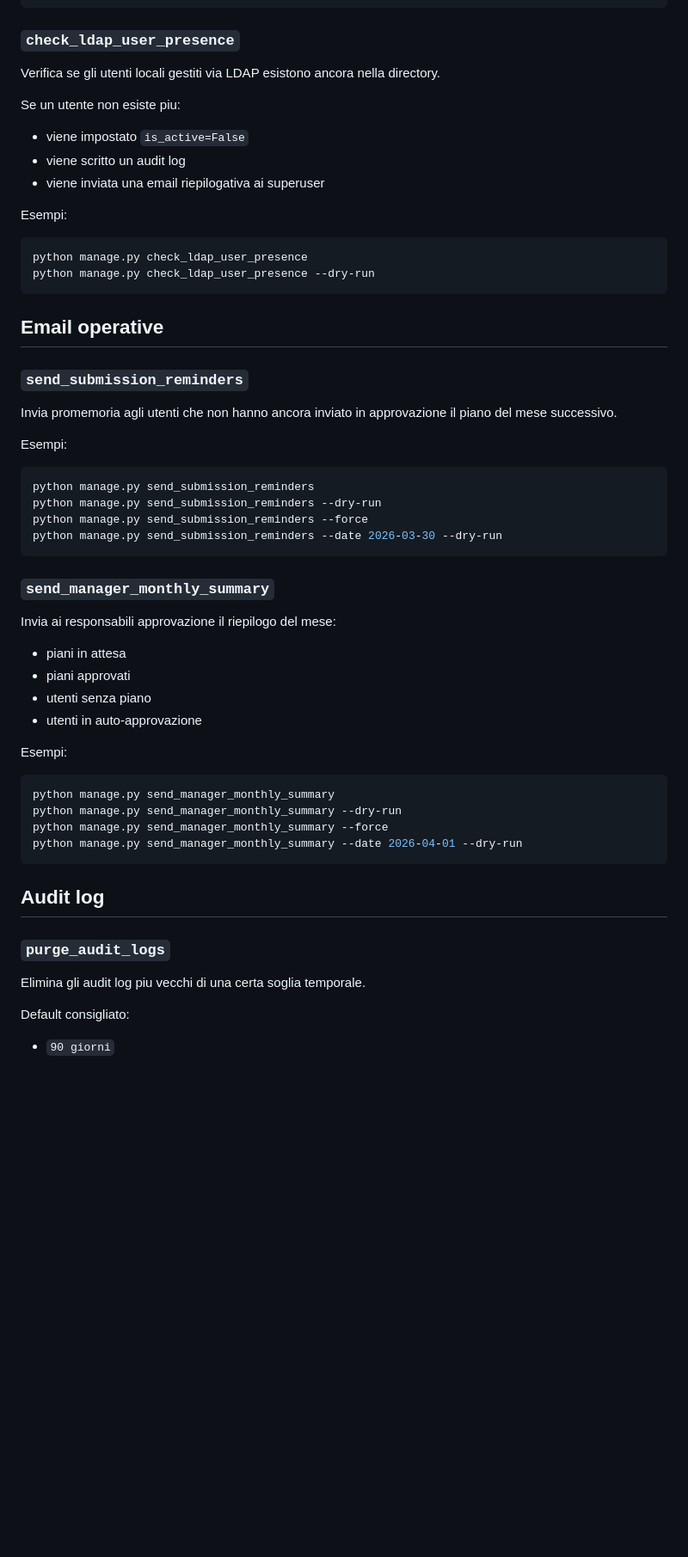
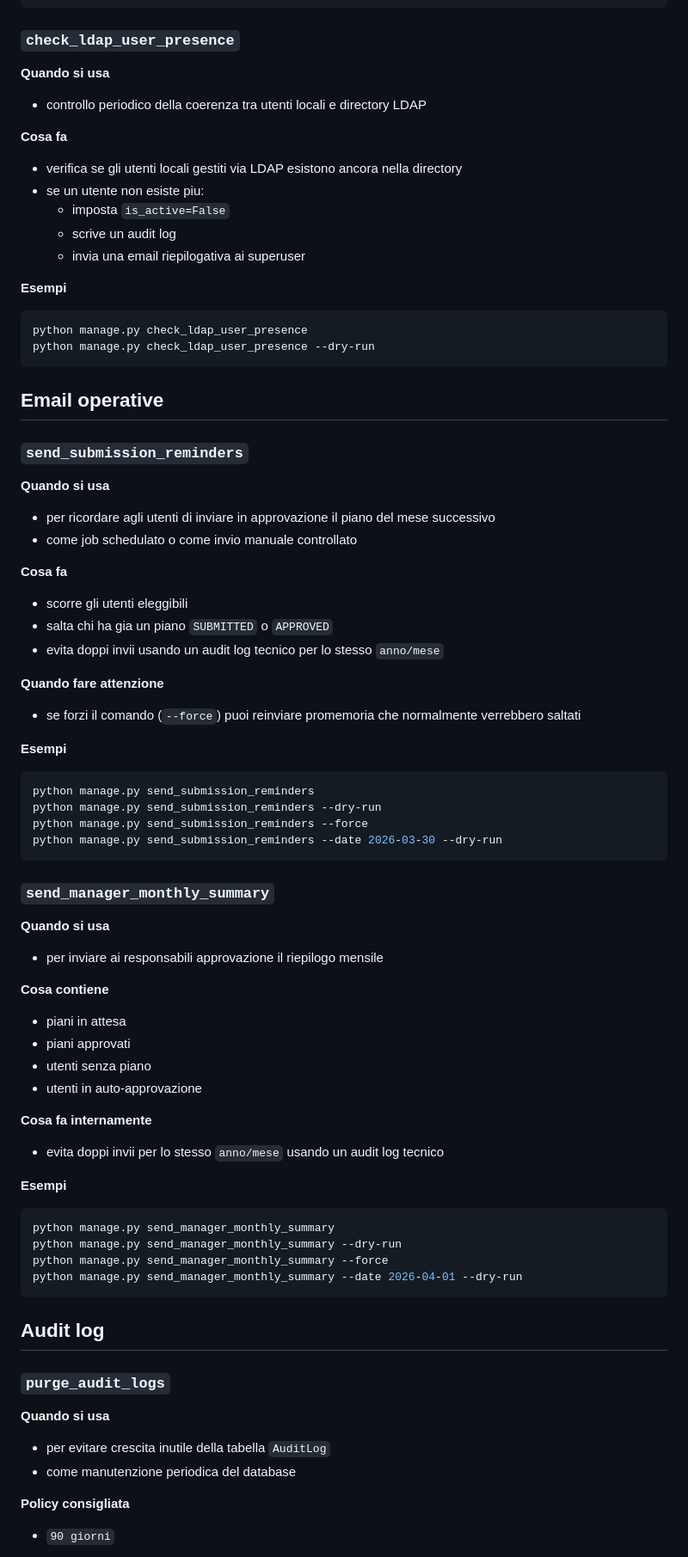
Before and after one commit to maxtoor/lagile.management, a Markdown page: docs/comandi_amministrativi.md, the part around one of its changes. Shown at 86% size. Drawn GitHub-style; blank space fills up the shorter version.

````diff
--- a/docs/comandi_amministrativi.md
+++ b/docs/comandi_amministrativi.md
@@ -54,14 +89,19 @@ python manage.py sync_ldap_users --create-missing
 
 ### `check_ldap_user_presence`
 
-Verifica se gli utenti locali gestiti via LDAP esistono ancora nella directory.
+**Quando si usa**
 
-Se un utente non esiste piu:
-- viene impostato `is_active=False`
-- viene scritto un audit log
-- viene inviata una email riepilogativa ai superuser
+- controllo periodico della coerenza tra utenti locali e directory LDAP
 
-Esempi:
+**Cosa fa**
+
+- verifica se gli utenti locali gestiti via LDAP esistono ancora nella directory
+- se un utente non esiste piu:
+  - imposta `is_active=False`
+  - scrive un audit log
+  - invia una email riepilogativa ai superuser
+
+**Esempi**
 
 ```bash
 python manage.py check_ldap_user_presence
@@ -72,9 +112,22 @@ python manage.py check_ldap_user_presence --dry-run
 
 ### `send_submission_reminders`
 
-Invia promemoria agli utenti che non hanno ancora inviato in approvazione il piano del mese successivo.
+**Quando si usa**
 
-Esempi:
+- per ricordare agli utenti di inviare in approvazione il piano del mese successivo
+- come job schedulato o come invio manuale controllato
+
+**Cosa fa**
+
+- scorre gli utenti eleggibili
+- salta chi ha gia un piano `SUBMITTED` o `APPROVED`
+- evita doppi invii usando un audit log tecnico per lo stesso `anno/mese`
+
+**Quando fare attenzione**
+
+- se forzi il comando (`--force`) puoi reinviare promemoria che normalmente verrebbero saltati
+
+**Esempi**
 
 ```bash
 python manage.py send_submission_reminders
@@ -85,13 +138,22 @@ python manage.py send_submission_reminders --date 2026-03-30 --dry-run
 
 ### `send_manager_monthly_summary`
 
-Invia ai responsabili approvazione il riepilogo del mese:
+**Quando si usa**
+
+- per inviare ai responsabili approvazione il riepilogo mensile
+
+**Cosa contiene**
+
 - piani in attesa
 - piani approvati
 - utenti senza piano
 - utenti in auto-approvazione
 
-Esempi:
+**Cosa fa internamente**
+
+- evita doppi invii per lo stesso `anno/mese` usando un audit log tecnico
+
+**Esempi**
 
 ```bash
 python manage.py send_manager_monthly_summary
@@ -104,8 +166,12 @@ python manage.py send_manager_monthly_summary --date 2026-04-01 --dry-run
 
 ### `purge_audit_logs`
 
-Elimina gli audit log piu vecchi di una certa soglia temporale.
+**Quando si usa**
 
-Default consigliato:
+- per evitare crescita inutile della tabella `AuditLog`
+- come manutenzione periodica del database
+
+**Policy consigliata**
+
 - `90 giorni`
 
````
Also changed, not shown: other parts of docs/comandi_amministrativi.md (+106 -21 lines).
